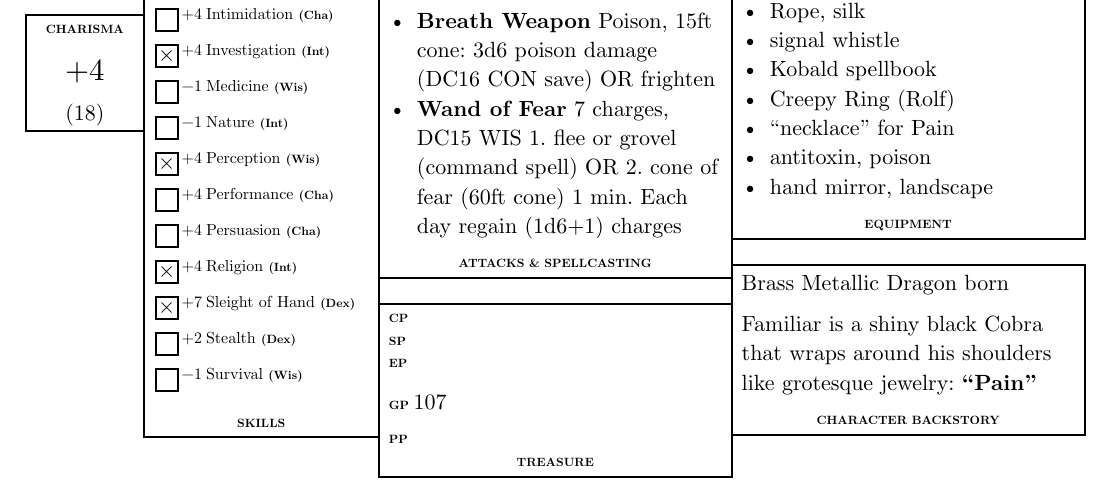
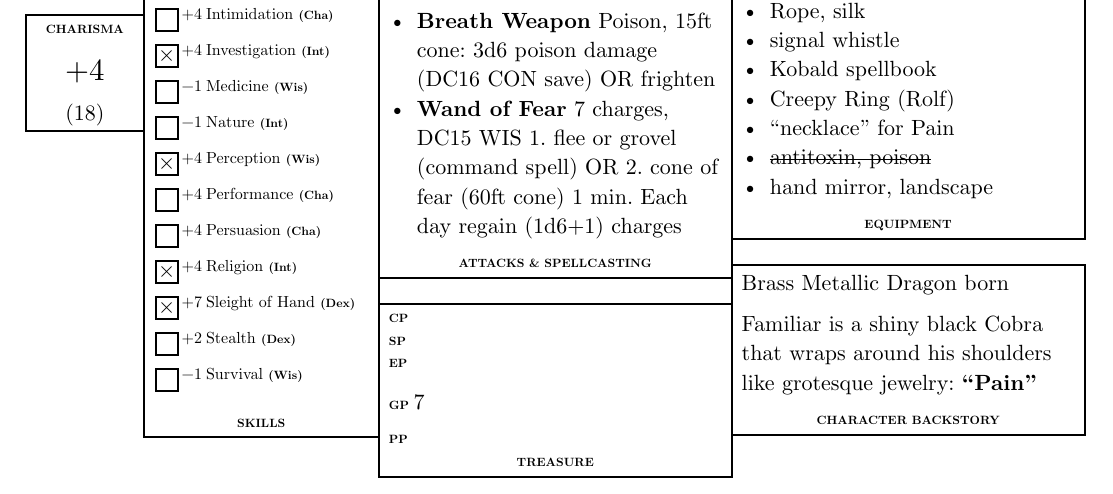
Before and after one commit to danjl1100/typst-dnd-5e, a Typst document (dnd-5e.typ, which reads kal.typ): part of page 1 of 7, cut so that both start at the same text. Compiled offline with Typst 0.15.

Commit message:
Kal lost 100gp and items in dice game

```diff
--- a/kal.typ
+++ b/kal.typ
@@ -81,7 +81,7 @@
   ],
 )
 
-#let money = (gold: 107)
+#let money = (gold: 7)
 
 #let equipment = [
   - Armor of Resistance (Force), studded
@@ -100,7 +100,7 @@
   - Kobald spellbook
   - Creepy Ring (Rolf)
   - "necklace" for Pain
-  - antitoxin, poison
+  - #strike[antitoxin, poison]
   - hand mirror, landscape
 ]
 
```
